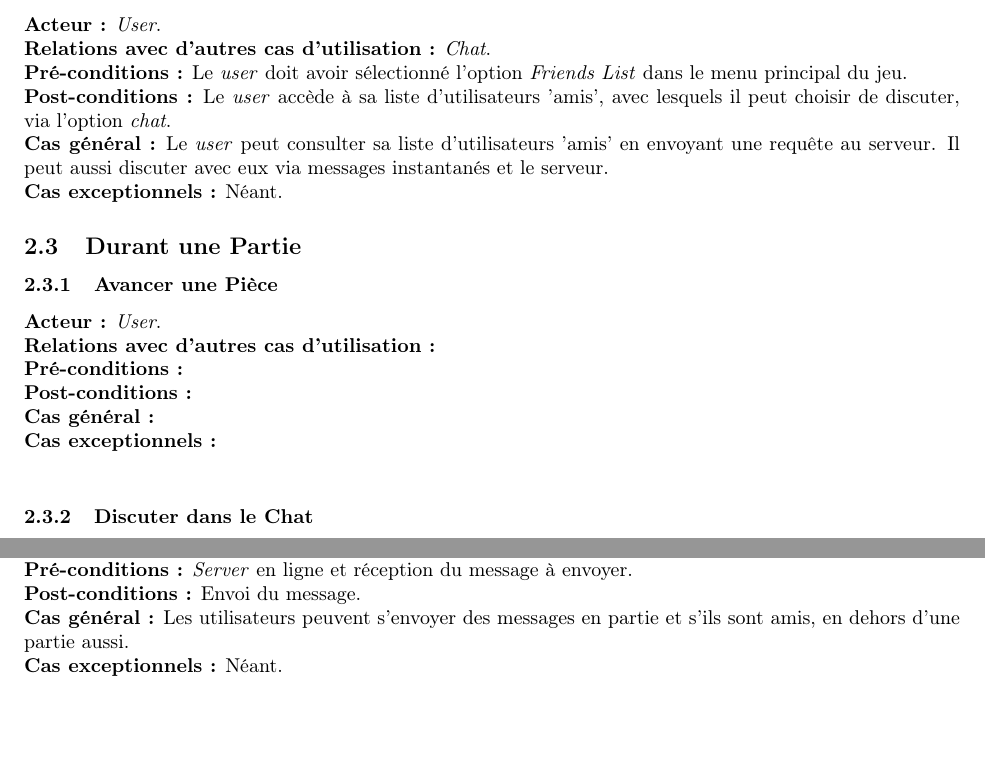
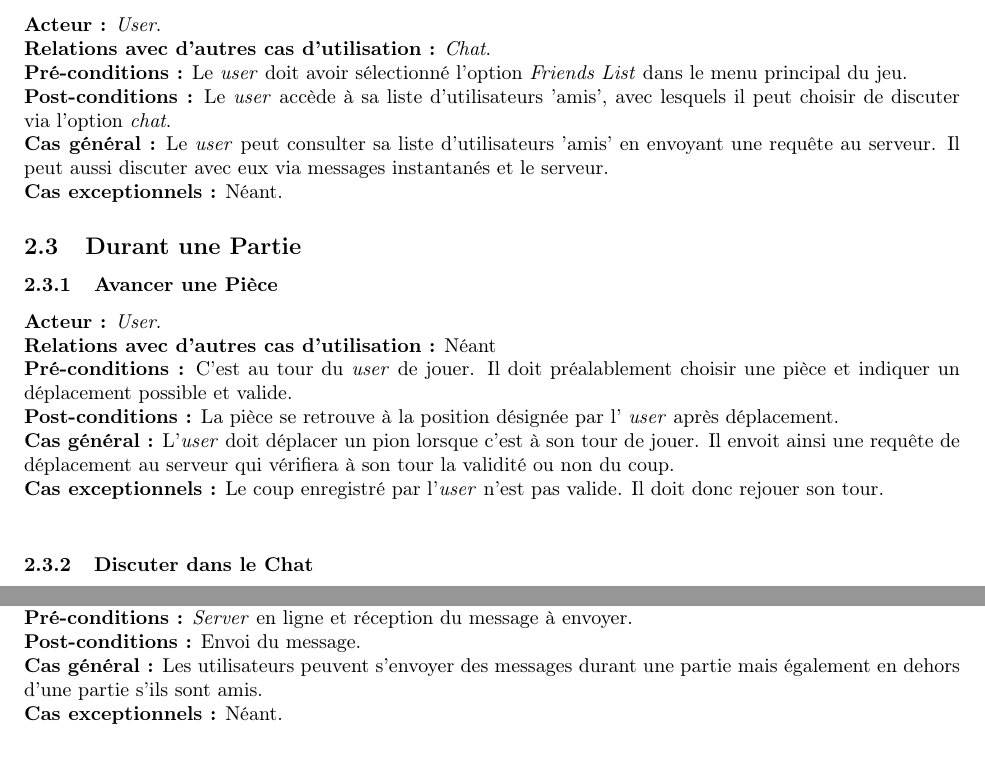
Before and after one commit to Phucyro/PawnHub, a LaTeX document (year_project_ba2.tex): two parts of pages 9 and 11 of 16, joined at a grey line, cut so that both start at the same text, the shorter picture padded with empty space. Compiled offline with pdfLaTeX.

Commit message:
minor changes to SRD

```diff
--- a/year_project_ba2.tex
+++ b/year_project_ba2.tex
@@ -162,7 +163,7 @@
 \textbf{Acteur :} \textit{User}.\\
 \textbf{Relations avec d'autres cas d'utilisation :} \textit{Chat}.\\
 \textbf{Pré-conditions :} Le \textit{user} doit avoir sélectionné l'option \textit{Friends List} dans le menu principal du jeu.\\
-\textbf{Post-conditions :} Le \textit{user} accède à sa liste d'utilisateurs 'amis', avec lesquels il peut choisir de discuter, via l'option \textit{chat}.\\
+\textbf{Post-conditions :} Le \textit{user} accède à sa liste d'utilisateurs 'amis', avec lesquels il peut choisir de discuter via l'option \textit{chat}.\\
 \textbf{Cas général :} Le \textit{user} peut consulter sa liste d'utilisateurs 'amis' en envoyant une requête au serveur. Il peut aussi discuter avec eux via messages instantanés et le serveur.\\
 \textbf{Cas exceptionnels :} Néant.
 
@@ -171,11 +172,11 @@
 
 \subsubsection{Avancer une Pièce}
 \textbf{Acteur :} \textit{User}.\\
-\textbf{Relations avec d'autres cas d'utilisation :}\\ %TODO
-\textbf{Pré-conditions :}\\ %TODO
-\textbf{Post-conditions :}\\ %TODO
-\textbf{Cas général :}\\ %TODO
-\textbf{Cas exceptionnels :}\\ %TODO
+\textbf{Relations avec d'autres cas d'utilisation :} Néant \\
+\textbf{Pré-conditions :} C'est au tour du \textit{user} de jouer. Il doit préalablement choisir une pièce et indiquer un déplacement possible et valide. \\
+\textbf{Post-conditions :} La pièce se retrouve à la position désignée par l' \textit{user} après déplacement. \\
+\textbf{Cas général :} L'\textit{user} doit déplacer un pion lorsque c'est à son tour de jouer. Il envoit ainsi une requête de déplacement au serveur qui vérifiera à son tour la validité ou non du coup. \\
+\textbf{Cas exceptionnels :} Le coup enregistré par l'\textit{user} n'est pas valide. Il doit donc rejouer son tour. \\
 
 \subsubsection{Discuter dans le Chat}
 \textbf{Acteur :} \textit{User}.\\
@@ -252,7 +253,7 @@ Afin d'avoir des parties de jeux dynamiques, les joueurs se verront imposer une
 \textbf{Relations avec d'autres cas d'utilisation :} \textit{Friends List}, jouer. \\
 \textbf{Pré-conditions :} \textit{Server} en ligne et réception du message à envoyer. \\
 \textbf{Post-conditions :} Envoi du message. \\
-\textbf{Cas général :} Les utilisateurs peuvent s'envoyer des messages en partie et s'ils sont amis, en dehors d'une partie aussi. \\
+\textbf{Cas général :} Les utilisateurs peuvent s'envoyer des messages durant une partie mais également en dehors d'une partie s'ils sont amis. \\
 \textbf{Cas exceptionnels :} Néant. \\
 
 \subsection{Gestion d'une Partie}
```
Also changed, not shown: year_project_ba2.tex (20 more changed lines).
